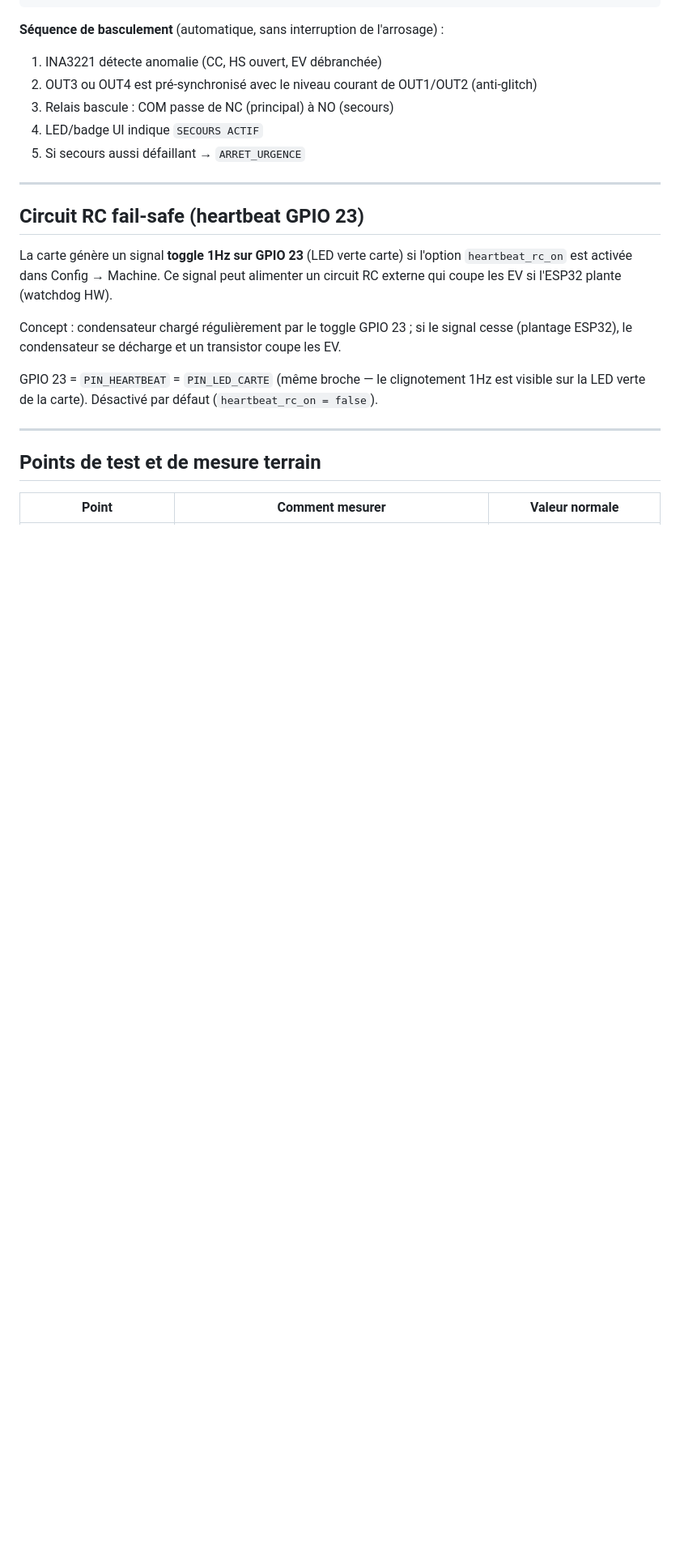
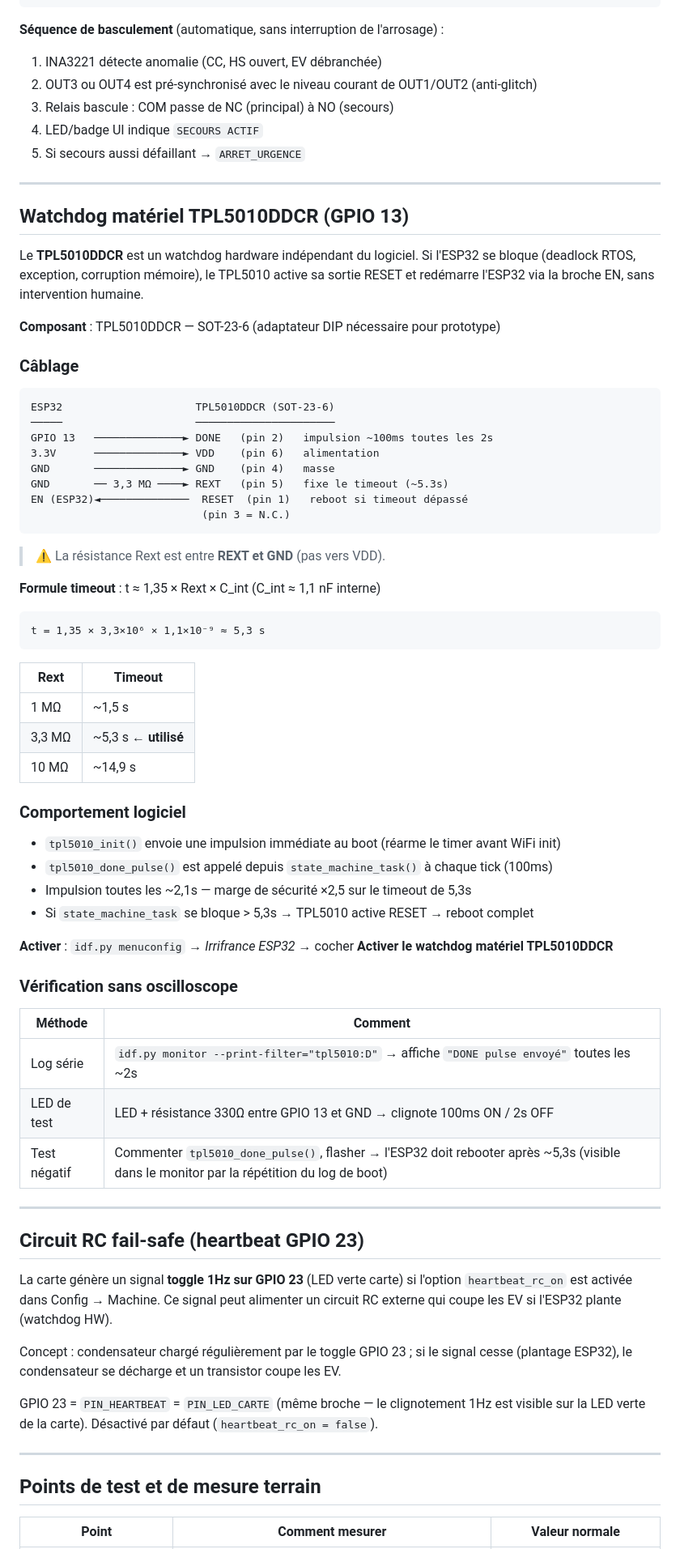
Before and after one commit to matfr11/remplacement_irridoseur, a Markdown page: docs/dev/HARDWARE.md, the part around one of its changes. Shown at 81% size. Drawn GitHub-style; blank space fills up the shorter version.

Commit message:
docs(hardware): section TPL5010 — câblage, formule timeout, vérification sans oscilloscope
Co-Authored-By: Claude Sonnet 4.6 <noreply@anthropic.com>

````diff
--- a/docs/dev/HARDWARE.md
+++ b/docs/dev/HARDWARE.md
@@ -165,6 +166,59 @@ GPIO  4 → Relais 2 ─┤ LOW  = repos = NC ─── MOSFET OUT2 (GPIO 17)
 
 ---
 
+## Watchdog matériel TPL5010DDCR (GPIO 13)
+
+Le **TPL5010DDCR** est un watchdog hardware indépendant du logiciel. Si l'ESP32 se bloque
+(deadlock RTOS, exception, corruption mémoire), le TPL5010 active sa sortie RESET et redémarre
+l'ESP32 via la broche EN, sans intervention humaine.
+
+**Composant** : TPL5010DDCR — SOT-23-6 (adaptateur DIP nécessaire pour prototype)
+
+### Câblage
+
+```
+ESP32                     TPL5010DDCR (SOT-23-6)
+─────                     ──────────────────────
+GPIO 13   ──────────────► DONE   (pin 2)   impulsion ~100ms toutes les 2s
+3.3V      ──────────────► VDD    (pin 6)   alimentation
+GND       ──────────────► GND    (pin 4)   masse
+GND       ── 3,3 MΩ ────► REXT   (pin 5)   fixe le timeout (~5.3s)
+EN (ESP32)◄──────────────  RESET  (pin 1)   reboot si timeout dépassé
+                           (pin 3 = N.C.)
+```
+
+> ⚠️ La résistance Rext est entre **REXT et GND** (pas vers VDD).
+
+**Formule timeout** : t ≈ 1,35 × Rext × C_int (C_int ≈ 1,1 nF interne)
+```
+t = 1,35 × 3,3×10⁶ × 1,1×10⁻⁹ ≈ 5,3 s
+```
+
+| Rext | Timeout |
+|---|---|
+| 1 MΩ | ~1,5 s |
+| 3,3 MΩ | ~5,3 s ← **utilisé** |
+| 10 MΩ | ~14,9 s |
+
+### Comportement logiciel
+
+- `tpl5010_init()` envoie une impulsion immédiate au boot (réarme le timer avant WiFi init)
+- `tpl5010_done_pulse()` est appelé depuis `state_machine_task()` à chaque tick (100ms)
+- Impulsion toutes les ~2,1s — marge de sécurité ×2,5 sur le timeout de 5,3s
+- Si `state_machine_task` se bloque > 5,3s → TPL5010 active RESET → reboot complet
+
+**Activer** : `idf.py menuconfig` → *Irrifrance ESP32* → cocher **Activer le watchdog matériel TPL5010DDCR**
+
+### Vérification sans oscilloscope
+
+| Méthode | Comment |
+|---|---|
+| Log série | `idf.py monitor --print-filter="tpl5010:D"` → affiche `"DONE pulse envoyé"` toutes les ~2s |
+| LED de test | LED + résistance 330Ω entre GPIO 13 et GND → clignote 100ms ON / 2s OFF |
+| Test négatif | Commenter `tpl5010_done_pulse()`, flasher → l'ESP32 doit rebooter après ~5,3s (visible dans le monitor par la répétition du log de boot) |
+
+---
+
 ## Circuit RC fail-safe (heartbeat GPIO 23)
 
 La carte génère un signal **toggle 1Hz sur GPIO 23** (LED verte carte) si l'option
````
Also changed, not shown: other parts of docs/dev/HARDWARE.md (+3 -0 lines).
